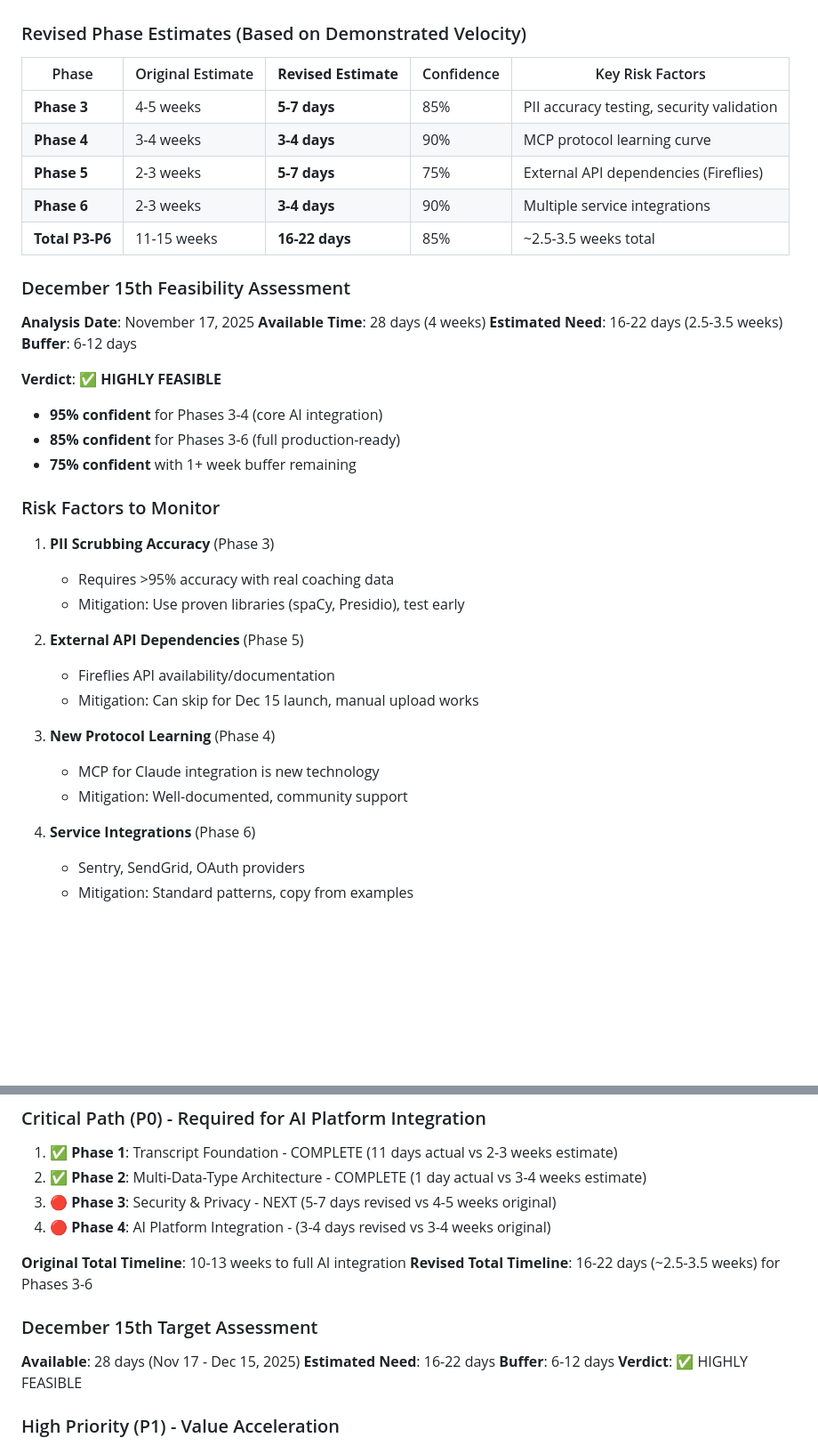
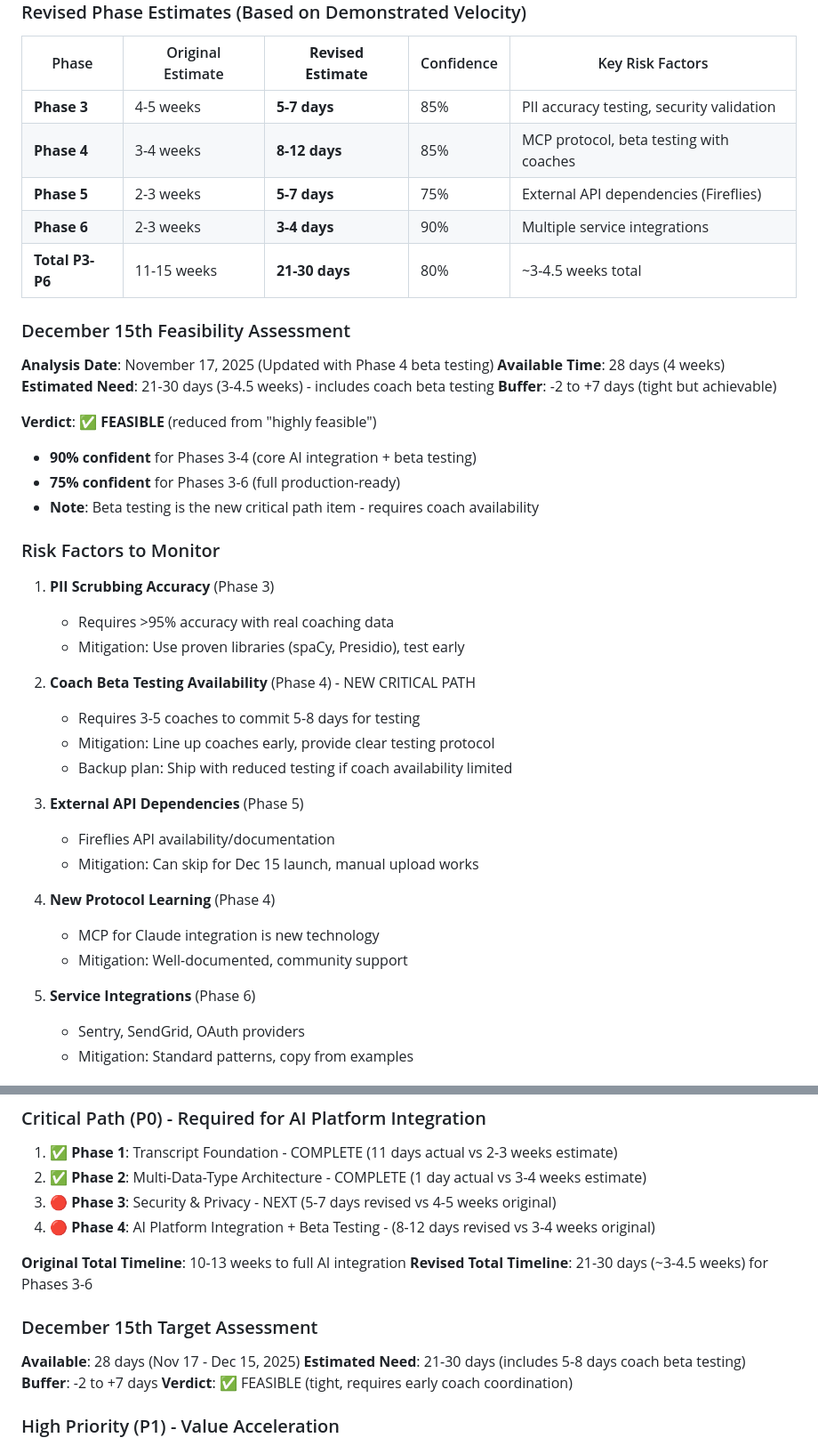
Before and after one commit to leadinsideout/unified-data-layer, a Markdown page: docs/project/roadmap.md, 2 parts joined by grey strips. Shown at 89% size. GitHub-like rendering; blank space fills up the shorter version.

```diff
--- a/docs/project/roadmap.md
+++ b/docs/project/roadmap.md
@@ -125,23 +125,23 @@ Phase 7-8 → Custom frontends (optional)
 | Phase | Original Estimate | **Revised Estimate** | Confidence | Key Risk Factors |
 |-------|------------------|---------------------|------------|------------------|
 | **Phase 3** | 4-5 weeks | **5-7 days** | 85% | PII accuracy testing, security validation |
-| **Phase 4** | 3-4 weeks | **3-4 days** | 90% | MCP protocol learning curve |
+| **Phase 4** | 3-4 weeks | **8-12 days** | 85% | MCP protocol, beta testing with coaches |
 | **Phase 5** | 2-3 weeks | **5-7 days** | 75% | External API dependencies (Fireflies) |
 | **Phase 6** | 2-3 weeks | **3-4 days** | 90% | Multiple service integrations |
-| **Total P3-P6** | 11-15 weeks | **16-22 days** | 85% | ~2.5-3.5 weeks total |
+| **Total P3-P6** | 11-15 weeks | **21-30 days** | 80% | ~3-4.5 weeks total |
 
 ### December 15th Feasibility Assessment
 
-**Analysis Date**: November 17, 2025
+**Analysis Date**: November 17, 2025 (Updated with Phase 4 beta testing)
 **Available Time**: 28 days (4 weeks)
-**Estimated Need**: 16-22 days (2.5-3.5 weeks)
-**Buffer**: 6-12 days
+**Estimated Need**: 21-30 days (3-4.5 weeks) - includes coach beta testing
+**Buffer**: -2 to +7 days (tight but achievable)
 
-**Verdict**: ✅ **HIGHLY FEASIBLE**
+**Verdict**: ✅ **FEASIBLE** (reduced from "highly feasible")
 
-- **95% confident** for Phases 3-4 (core AI integration)
-- **85% confident** for Phases 3-6 (full production-ready)
-- **75% confident** with 1+ week buffer remaining
+- **90% confident** for Phases 3-4 (core AI integration + beta testing)
+- **75% confident** for Phases 3-6 (full production-ready)
+- **Note**: Beta testing is the new critical path item - requires coach availability
 
 ### Risk Factors to Monitor
 
@@ -149,15 +149,20 @@ Phase 7-8 → Custom frontends (optional)
    - Requires >95% accuracy with real coaching data
    - Mitigation: Use proven libraries (spaCy, Presidio), test early
 
-2. **External API Dependencies** (Phase 5)
+2. **Coach Beta Testing Availability** (Phase 4) - NEW CRITICAL PATH
+   - Requires 3-5 coaches to commit 5-8 days for testing
+   - Mitigation: Line up coaches early, provide clear testing protocol
+   - Backup plan: Ship with reduced testing if coach availability limited
+
+3. **External API Dependencies** (Phase 5)
    - Fireflies API availability/documentation
    - Mitigation: Can skip for Dec 15 launch, manual upload works
 
-3. **New Protocol Learning** (Phase 4)
+4. **New Protocol Learning** (Phase 4)
    - MCP for Claude integration is new technology
    - Mitigation: Well-documented, community support
 
-4. **Service Integrations** (Phase 6)
+5. **Service Integrations** (Phase 6)
    - Sentry, SendGrid, OAuth providers
    - Mitigation: Standard patterns, copy from examples
 
@@ -849,17 +892,17 @@ GET  /api/v2/clients/{id}/timeline
 1. ✅ **Phase 1**: Transcript Foundation - COMPLETE (11 days actual vs 2-3 weeks estimate)
 2. ✅ **Phase 2**: Multi-Data-Type Architecture - COMPLETE (1 day actual vs 3-4 weeks estimate)
 3. 🔴 **Phase 3**: Security & Privacy - NEXT (5-7 days revised vs 4-5 weeks original)
-4. 🔴 **Phase 4**: AI Platform Integration - (3-4 days revised vs 3-4 weeks original)
+4. 🔴 **Phase 4**: AI Platform Integration + Beta Testing - (8-12 days revised vs 3-4 weeks original)
 
 **Original Total Timeline**: 10-13 weeks to full AI integration
-**Revised Total Timeline**: 16-22 days (~2.5-3.5 weeks) for Phases 3-6
+**Revised Total Timeline**: 21-30 days (~3-4.5 weeks) for Phases 3-6
 
 ### December 15th Target Assessment
 
 **Available**: 28 days (Nov 17 - Dec 15, 2025)
-**Estimated Need**: 16-22 days
-**Buffer**: 6-12 days
-**Verdict**: ✅ HIGHLY FEASIBLE
+**Estimated Need**: 21-30 days (includes 5-8 days coach beta testing)
+**Buffer**: -2 to +7 days
+**Verdict**: ✅ FEASIBLE (tight, requires early coach coordination)
 
 ### High Priority (P1) - Value Acceleration
 
```
Also changed, not shown: other parts of docs/project/roadmap.md (+42 -4 lines).
